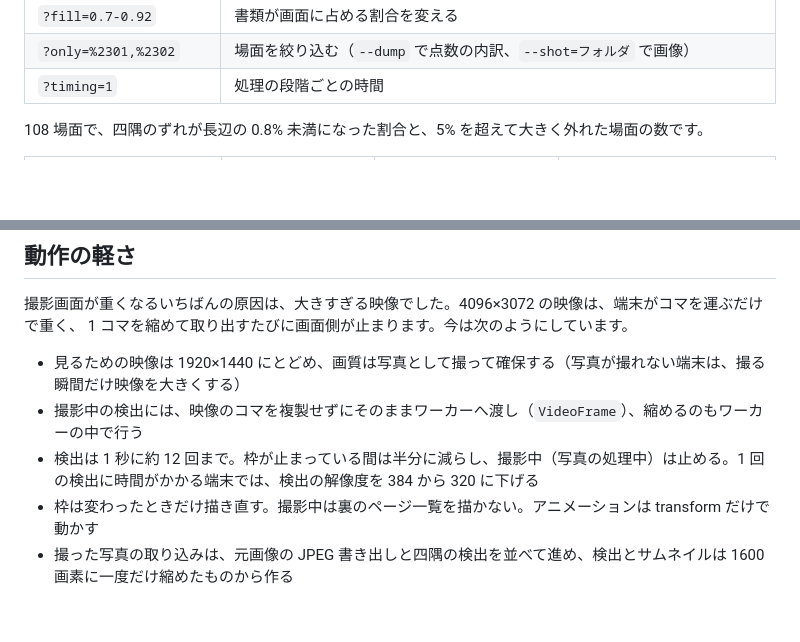
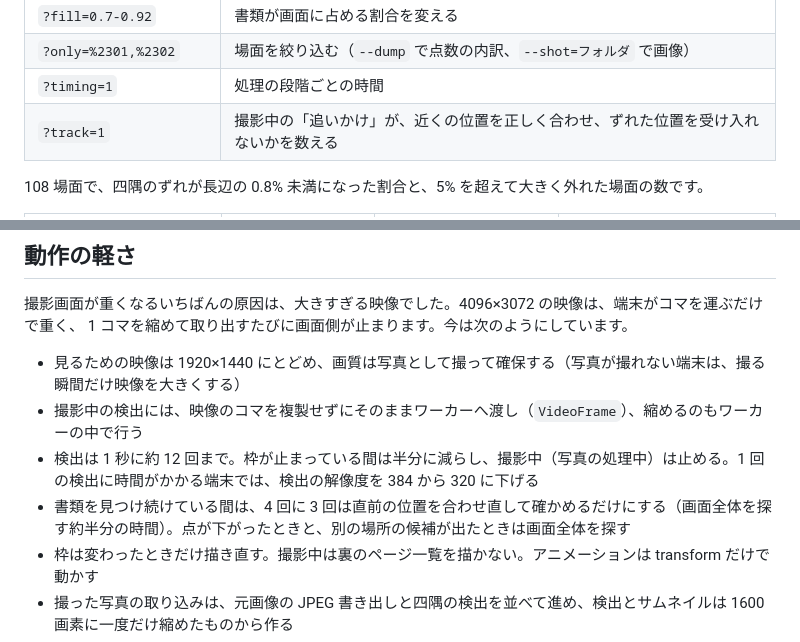
Before and after one commit to taniuchi0707/hyper-scanner, a Markdown page: README.md, 2 parts joined by grey strips. GitHub-like rendering; blank space fills up the shorter version.

Commit message:
README: 撮影中の追いかけを書き足す
Co-Authored-By: Claude Opus 5.5 <noreply@anthropic.com>

```diff
--- a/README.md
+++ b/README.md
@@ -84,6 +84,7 @@ node tests/run-bench.mjs "n=108&long=480&refine=1600" "n=108&real=1&long=320&qui
 | `?fill=0.7-0.92` | 書類が画面に占める割合を変える |
 | `?only=%2301,%2302` | 場面を絞り込む（`--dump` で点数の内訳、`--shot=フォルダ` で画像） |
 | `?timing=1` | 処理の段階ごとの時間 |
+| `?track=1` | 撮影中の「追いかけ」が、近くの位置を正しく合わせ、ずれた位置を受け入れないかを数える |
 
 108 場面で、四隅のずれが長辺の 0.8% 未満になった割合と、5% を超えて大きく外れた場面の数です。
 
@@ -113,6 +114,7 @@ node tests/run-bench.mjs "n=108&long=480&refine=1600" "n=108&real=1&long=320&qui
 - 見るための映像は 1920×1440 にとどめ、画質は写真として撮って確保する（写真が撮れない端末は、撮る瞬間だけ映像を大きくする）
 - 撮影中の検出には、映像のコマを複製せずにそのままワーカーへ渡し（`VideoFrame`）、縮めるのもワーカーの中で行う
 - 検出は 1 秒に約 12 回まで。枠が止まっている間は半分に減らし、撮影中（写真の処理中）は止める。1 回の検出に時間がかかる端末では、検出の解像度を 384 から 320 に下げる
+- 書類を見つけ続けている間は、4 回に 3 回は直前の位置を合わせ直して確かめるだけにする（画面全体を探す約半分の時間）。点が下がったときと、別の場所の候補が出たときは画面全体を探す
 - 枠は変わったときだけ描き直す。撮影中は裏のページ一覧を描かない。アニメーションは transform だけで動かす
 - 撮った写真の取り込みは、元画像の JPEG 書き出しと四隅の検出を並べて進め、検出とサムネイルは 1600 画素に一度だけ縮めたものから作る
 - 仕上げ（くっきり・グレー・白黒）と補正は、行ごとの計算の使い回しと、四隅を囲む範囲だけの読み出しで軽くした（PDF の 1 ページで約 0.7 秒 → 約 0.5 秒）
```
